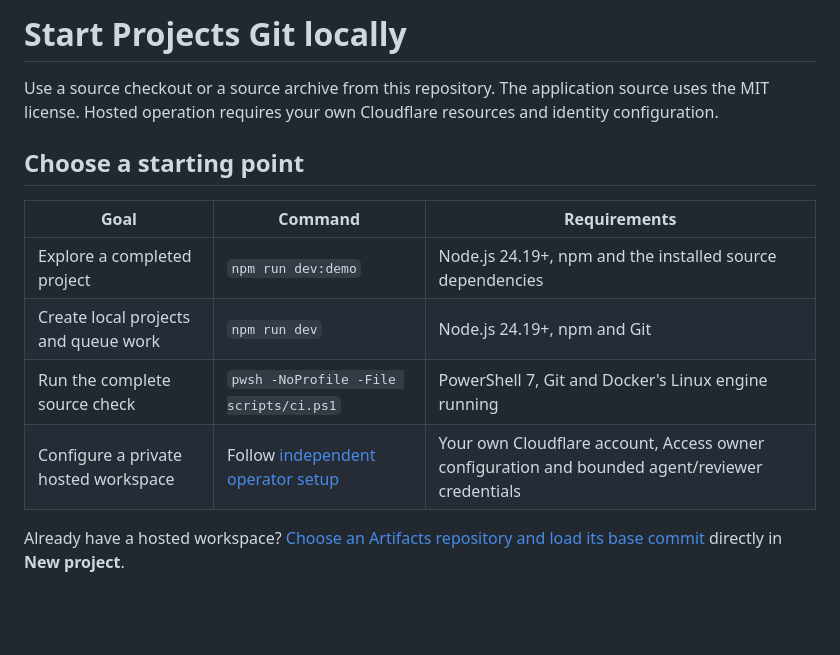
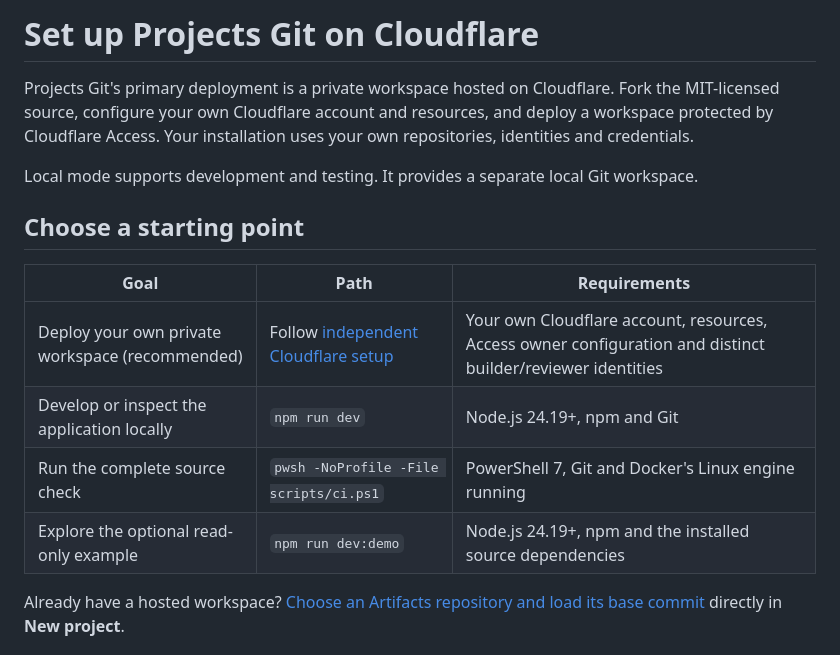
Before and after one commit to wornpage/projects-git, a Markdown page: docs/setup.md, the part around one of its changes. Drawn GitHub-style; blank space fills up the shorter version.

```diff
--- a/docs/setup.md
+++ b/docs/setup.md
@@ -1,17 +1,21 @@
-# Start Projects Git locally
+# Set up Projects Git on Cloudflare
 
-Use a source checkout or a source archive from this repository. The application
-source uses the MIT license. Hosted operation requires your own Cloudflare
-resources and identity configuration.
+Projects Git's primary deployment is a private workspace hosted on Cloudflare.
+Fork the MIT-licensed source, configure your own Cloudflare account and resources,
+and deploy a workspace protected by Cloudflare Access. Your installation uses
+your own repositories, identities and credentials.
+
+Local mode supports development and testing. It provides a separate local Git
+workspace.
 
 ## Choose a starting point
 
-| Goal | Command | Requirements |
+| Goal | Path | Requirements |
 | --- | --- | --- |
-| Explore a completed project | `npm run dev:demo` | Node.js 24.19+, npm and the installed source dependencies |
-| Create local projects and queue work | `npm run dev` | Node.js 24.19+, npm and Git |
+| Deploy your own private workspace (recommended) | Follow [independent Cloudflare setup](independent-setup.md) | Your own Cloudflare account, resources, Access owner configuration and distinct builder/reviewer identities |
+| Develop or inspect the application locally | `npm run dev` | Node.js 24.19+, npm and Git |
 | Run the complete source check | `pwsh -NoProfile -File scripts/ci.ps1` | PowerShell 7, Git and Docker's Linux engine running |
-| Configure a private hosted workspace | Follow [independent operator setup](independent-setup.md) | Your own Cloudflare account, Access owner configuration and bounded agent/reviewer credentials |
+| Explore the optional read-only example | `npm run dev:demo` | Node.js 24.19+, npm and the installed source dependencies |
 
 Already have a hosted workspace? [Choose an Artifacts repository and load its
 base commit](hosted-project-setup.md) directly in **New project**.
```
Also changed, not shown: other parts of docs/setup.md (+49 -32 lines), docs/independent-setup.md (+53 -22 lines).
